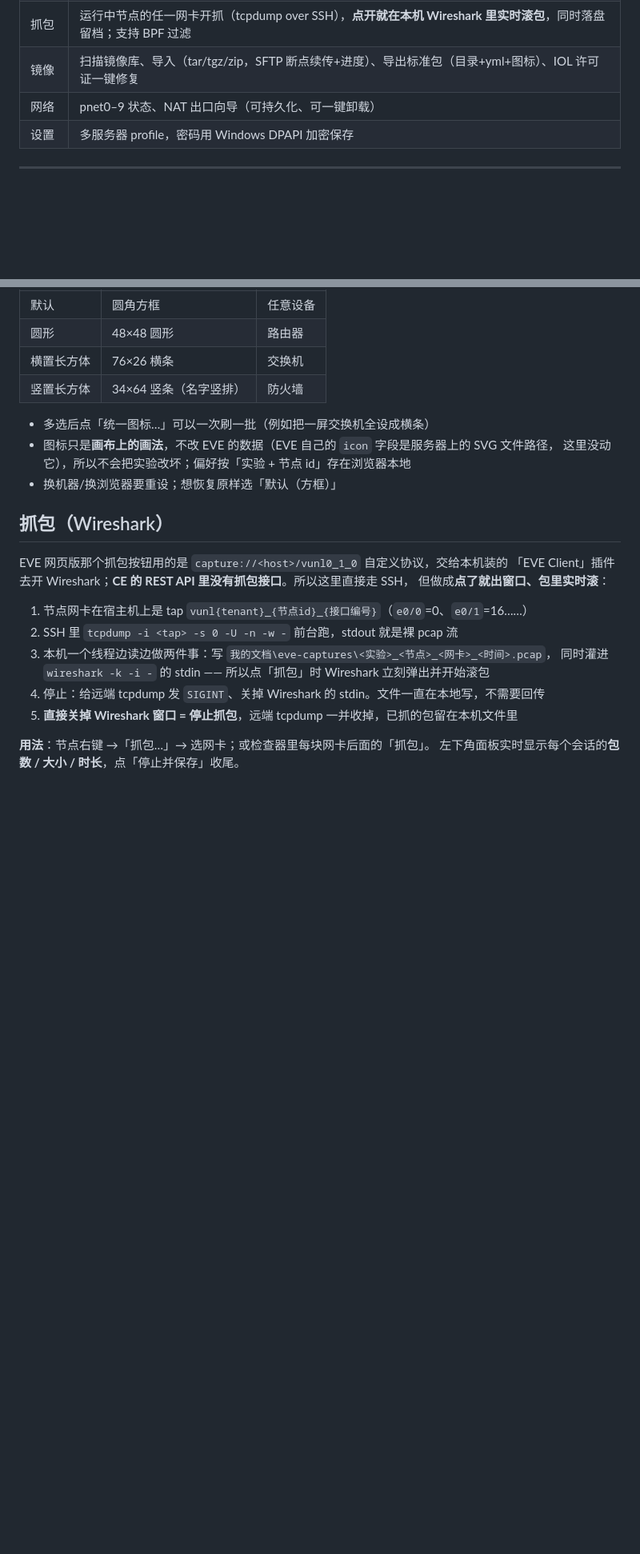
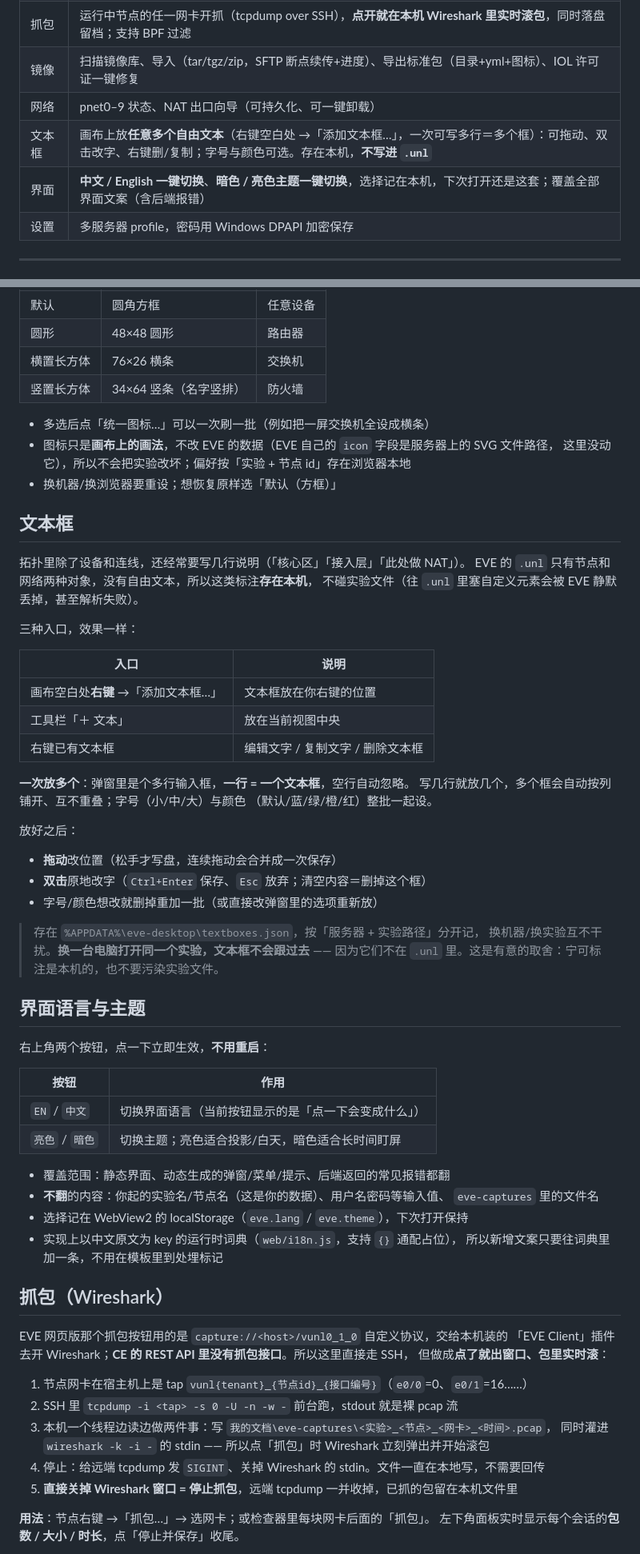
Before and after one commit to Battlemagnet1/eve-ng-desktop, a Markdown page: README.md, 2 parts joined by grey strips. Shown at 80% size. Rendered like a GitHub page; blank space fills up the shorter version.

Commit message:
docs: README 中英双语
- README.md 顶部加「简体中文 ｜ English」互链
- 新增 README.en.md，全表全章节英文版（能力表、兼容矩阵、抓包、NAT、终端、排错）
- 补「文本框」「界面语言与主题」两节；右键菜单表加「添加文本框…」
- 目录结构补 core/notes.py、web/i18n.js、README.en.md

```diff
--- a/README.md
+++ b/README.md
@@ -25,6 +27,8 @@ EVE-NG 桌面客户端：把网页版的**实验/拓扑浏览、节点操控、
 | 抓包 | 运行中节点的任一网卡开抓（tcpdump over SSH），**点开就在本机 Wireshark 里实时滚包**，同时落盘留档；支持 BPF 过滤 |
 | 镜像 | 扫描镜像库、导入（tar/tgz/zip，SFTP 断点续传+进度）、导出标准包（目录+yml+图标）、IOL 许可证一键修复 |
 | 网络 | pnet0–9 状态、NAT 出口向导（可持久化、可一键卸载） |
+| 文本框 | 画布上放**任意多个自由文本**（右键空白处 →「添加文本框…」，一次可写多行＝多个框）：可拖动、双击改字、右键删/复制；字号与颜色可选。存在本机，**不写进 `.unl`** |
+| 界面 | **中文 / English 一键切换**、**暗色 / 亮色主题一键切换**，选择记在本机，下次打开还是这套；覆盖全部界面文案（含后端报错） |
 | 设置 | 多服务器 profile，密码用 Windows DPAPI 加密保存 |
 
 ---
@@ -240,6 +244,50 @@ python tools/test_compat.py --host <PRO_IP> --scheme https --port 443
 - 图标只是**画布上的画法**，不改 EVE 的数据（EVE 自己的 `icon` 字段是服务器上的 SVG 文件路径，
   这里没动它），所以不会把实验改坏；偏好按「实验 + 节点 id」存在浏览器本地
 - 换机器/换浏览器要重设；想恢复原样选「默认（方框）」
+
+## 文本框
+
+拓扑里除了设备和连线，还经常要写几行说明（「核心区」「接入层」「此处做 NAT」）。
+EVE 的 `.unl` 只有节点和网络两种对象，没有自由文本，所以这类标注**存在本机**，
+不碰实验文件（往 `.unl` 里塞自定义元素会被 EVE 静默丢掉，甚至解析失败）。
+
+三种入口，效果一样：
+
+| 入口 | 说明 |
+|---|---|
+| 画布空白处**右键** →「添加文本框…」 | 文本框放在你右键的位置 |
+| 工具栏「＋ 文本」 | 放在当前视图中央 |
+| 右键已有文本框 | 编辑文字 / 复制文字 / 删除文本框 |
+
+**一次放多个**：弹窗里是个多行输入框，**一行 = 一个文本框**，空行自动忽略。
+写几行就放几个，多个框会自动按列铺开、互不重叠；字号（小/中/大）与颜色
+（默认/蓝/绿/橙/红）整批一起设。
+
+放好之后：
+
+- **拖动**改位置（松手才写盘，连续拖动会合并成一次保存）
+- **双击**原地改字（`Ctrl+Enter` 保存、`Esc` 放弃；清空内容＝删掉这个框）
+- 字号/颜色想改就删掉重加一批（或直接改弹窗里的选项重新放）
+
+> 存在 `%APPDATA%\eve-desktop\textboxes.json`，按「服务器 + 实验路径」分开记，
+> 换机器/换实验互不干扰。**换一台电脑打开同一个实验，文本框不会跟过去**
+> —— 因为它们不在 `.unl` 里。这是有意的取舍：宁可标注是本机的，也不要污染实验文件。
+
+## 界面语言与主题
+
+右上角两个按钮，点一下立即生效，**不用重启**：
+
+| 按钮 | 作用 |
+|---|---|
+| `EN` / `中文` | 切换界面语言（当前按钮显示的是「点一下会变成什么」） |
+| `亮色` / `暗色` | 切换主题；亮色适合投影/白天，暗色适合长时间盯屏 |
+
+- 覆盖范围：静态界面、动态生成的弹窗/菜单/提示、后端返回的常见报错都翻
+- **不翻**的内容：你起的实验名/节点名（这是你的数据）、用户名密码等输入值、
+  `eve-captures` 里的文件名
+- 选择记在 WebView2 的 localStorage（`eve.lang` / `eve.theme`），下次打开保持
+- 实现上以中文原文为 key 的运行时词典（`web/i18n.js`，支持 `{}` 通配占位），
+  所以新增文案只要往词典里加一条，不用在模板里到处埋标记
 
 ## 抓包（Wireshark）
 
```
Also changed, not shown: other parts of README.md (+3 -1 lines), README.en.md (added, +467 -0 lines).
